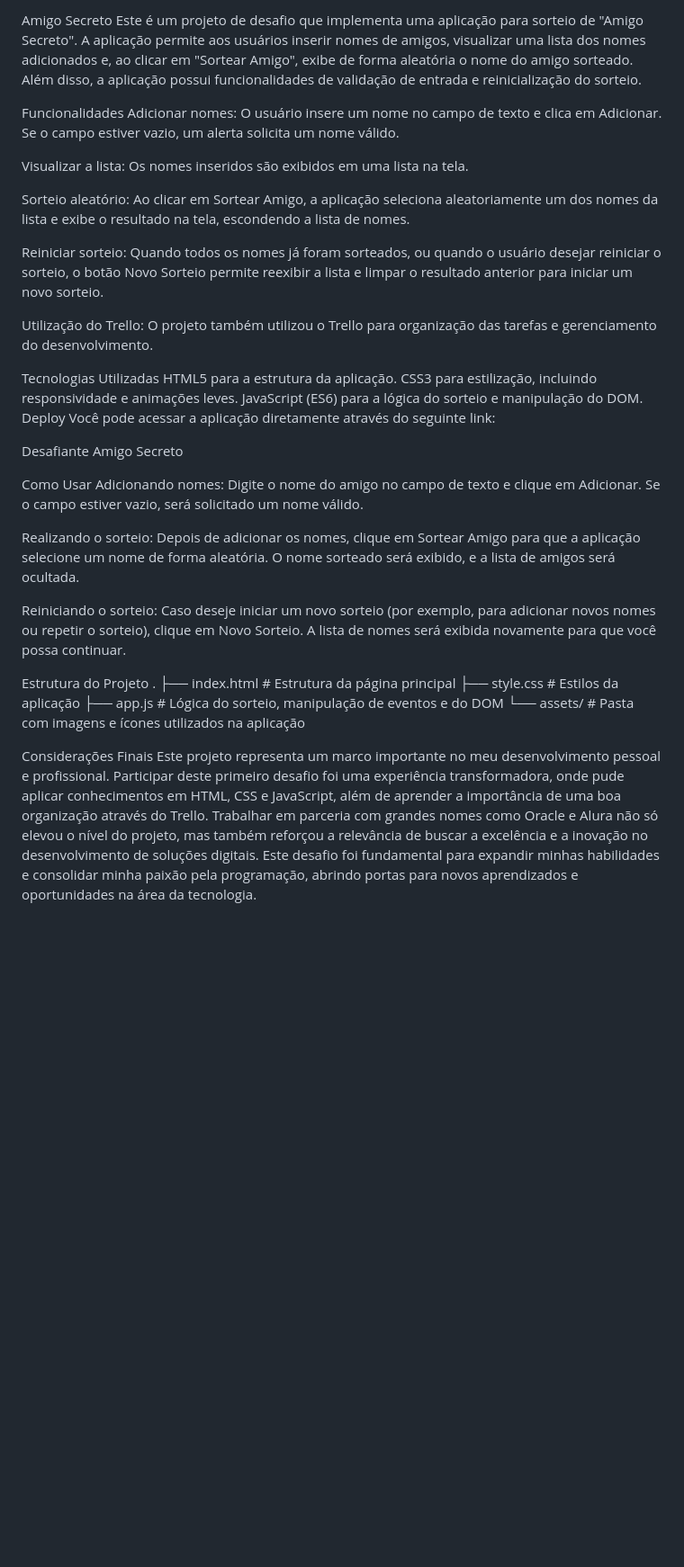
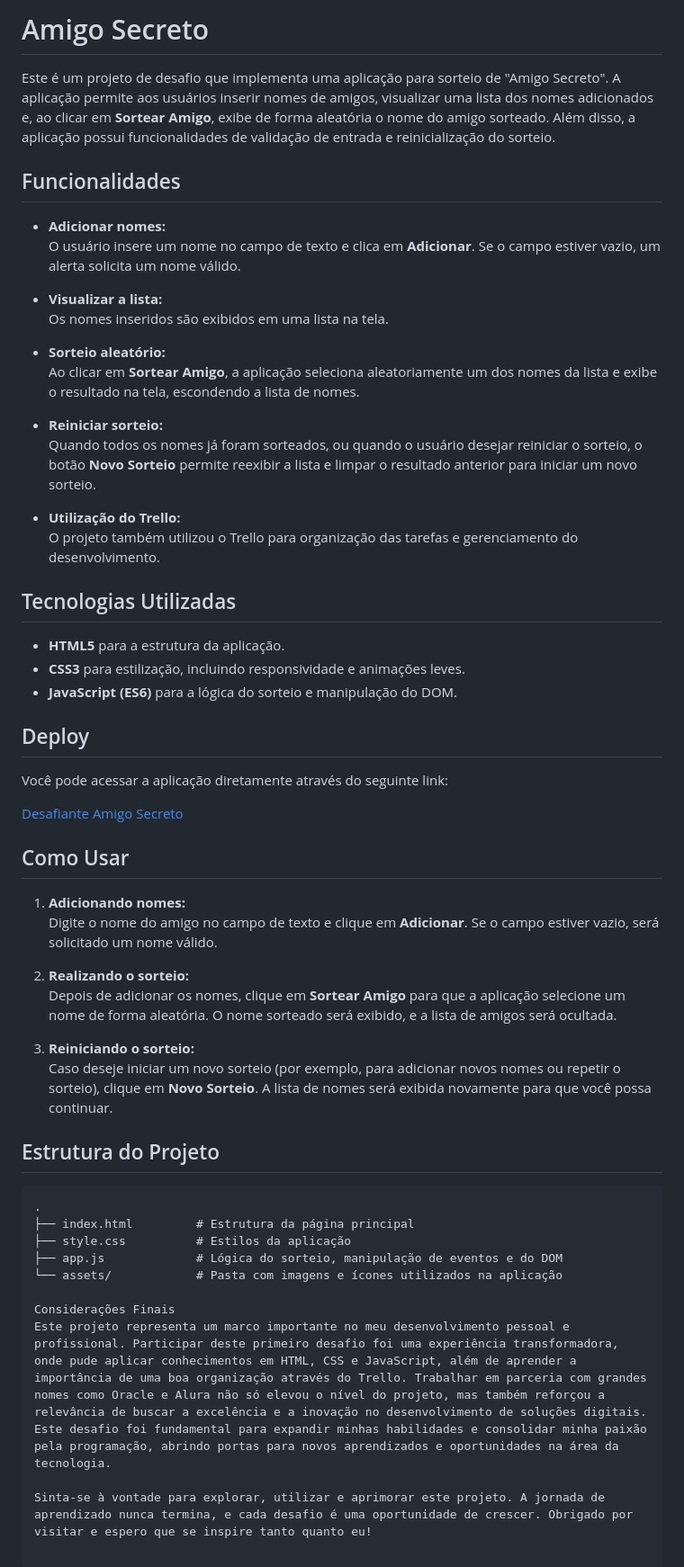
Before and after one commit to Luan-AOliveira/ONE-Oracle-Next-Education, a Markdown page: Challenge-Amigo-Secreto/readme.md, the part around the change. Shown: that part at 90% size. Drawn GitHub-style; blank space fills up the shorter version.

Commit message:
Challenger Desafio Amigo Secreto Concluido

````diff
--- a/Challenge-Amigo-Secreto/readme.md
+++ b/Challenge-Amigo-Secreto/readme.md
@@ -1,51 +1,57 @@
-Amigo Secreto
-Este é um projeto de desafio que implementa uma aplicação para sorteio de "Amigo Secreto". A aplicação permite aos usuários inserir nomes de amigos, visualizar uma lista dos nomes adicionados e, ao clicar em "Sortear Amigo", exibe de forma aleatória o nome do amigo sorteado. Além disso, a aplicação possui funcionalidades de validação de entrada e reinicialização do sorteio.
+# Amigo Secreto
 
+Este é um projeto de desafio que implementa uma aplicação para sorteio de "Amigo Secreto". A aplicação permite aos usuários inserir nomes de amigos, visualizar uma lista dos nomes adicionados e, ao clicar em **Sortear Amigo**, exibe de forma aleatória o nome do amigo sorteado. Além disso, a aplicação possui funcionalidades de validação de entrada e reinicialização do sorteio.
 
-Funcionalidades
-Adicionar nomes:
-O usuário insere um nome no campo de texto e clica em Adicionar. Se o campo estiver vazio, um alerta solicita um nome válido.
+## Funcionalidades
 
-Visualizar a lista:
-Os nomes inseridos são exibidos em uma lista na tela.
+- **Adicionar nomes:**
+  O usuário insere um nome no campo de texto e clica em **Adicionar**. Se o campo estiver vazio, um alerta solicita um nome válido.
 
-Sorteio aleatório:
-Ao clicar em Sortear Amigo, a aplicação seleciona aleatoriamente um dos nomes da lista e exibe o resultado na tela, escondendo a lista de nomes.
+- **Visualizar a lista:**
+  Os nomes inseridos são exibidos em uma lista na tela.
 
-Reiniciar sorteio:
-Quando todos os nomes já foram sorteados, ou quando o usuário desejar reiniciar o sorteio, o botão Novo Sorteio permite reexibir a lista e limpar o resultado anterior para iniciar um novo sorteio.
+- **Sorteio aleatório:**
+  Ao clicar em **Sortear Amigo**, a aplicação seleciona aleatoriamente um dos nomes da lista e exibe o resultado na tela, escondendo a lista de nomes.
 
-Utilização do Trello:
-O projeto também utilizou o Trello para organização das tarefas e gerenciamento do desenvolvimento.
+- **Reiniciar sorteio:**
+  Quando todos os nomes já foram sorteados, ou quando o usuário desejar reiniciar o sorteio, o botão **Novo Sorteio** permite reexibir a lista e limpar o resultado anterior para iniciar um novo sorteio.
 
-Tecnologias Utilizadas
-HTML5 para a estrutura da aplicação.
-CSS3 para estilização, incluindo responsividade e animações leves.
-JavaScript (ES6) para a lógica do sorteio e manipulação do DOM.
-Deploy
+- **Utilização do Trello:**
+  O projeto também utilizou o Trello para organização das tarefas e gerenciamento do desenvolvimento.
+
+## Tecnologias Utilizadas
+
+- **HTML5** para a estrutura da aplicação.
+- **CSS3** para estilização, incluindo responsividade e animações leves.
+- **JavaScript (ES6)** para a lógica do sorteio e manipulação do DOM.
+
+## Deploy
+
 Você pode acessar a aplicação diretamente através do seguinte link:
 
+[Desafiante Amigo Secreto](https://challenger-amigo-secreto-eight.vercel.app)
 
-Desafiante Amigo Secreto
+## Como Usar
 
-Como Usar
-Adicionando nomes:
-Digite o nome do amigo no campo de texto e clique em Adicionar. Se o campo estiver vazio, será solicitado um nome válido.
+1. **Adicionando nomes:**
+   Digite o nome do amigo no campo de texto e clique em **Adicionar**. Se o campo estiver vazio, será solicitado um nome válido.
 
-Realizando o sorteio:
-Depois de adicionar os nomes, clique em Sortear Amigo para que a aplicação selecione um nome de forma aleatória. O nome sorteado será exibido, e a lista de amigos será ocultada.
+2. **Realizando o sorteio:**
+   Depois de adicionar os nomes, clique em **Sortear Amigo** para que a aplicação selecione um nome de forma aleatória. O nome sorteado será exibido, e a lista de amigos será ocultada.
 
-Reiniciando o sorteio:
-Caso deseje iniciar um novo sorteio (por exemplo, para adicionar novos nomes ou repetir o sorteio), clique em Novo Sorteio. A lista de nomes será exibida novamente para que você possa continuar.
+3. **Reiniciando o sorteio:**
+   Caso deseje iniciar um novo sorteio (por exemplo, para adicionar novos nomes ou repetir o sorteio), clique em **Novo Sorteio**. A lista de nomes será exibida novamente para que você possa continuar.
 
+## Estrutura do Projeto
 
-Estrutura do Projeto
+```plaintext
 .
 ├── index.html         # Estrutura da página principal
 ├── style.css          # Estilos da aplicação
 ├── app.js             # Lógica do sorteio, manipulação de eventos e do DOM
 └── assets/            # Pasta com imagens e ícones utilizados na aplicação
 
-
 Considerações Finais
 Este projeto representa um marco importante no meu desenvolvimento pessoal e profissional. Participar deste primeiro desafio foi uma experiência transformadora, onde pude aplicar conhecimentos em HTML, CSS e JavaScript, além de aprender a importância de uma boa organização através do Trello. Trabalhar em parceria com grandes nomes como Oracle e Alura não só elevou o nível do projeto, mas também reforçou a relevância de buscar a excelência e a inovação no desenvolvimento de soluções digitais. Este desafio foi fundamental para expandir minhas habilidades e consolidar minha paixão pela programação, abrindo portas para novos aprendizados e oportunidades na área da tecnologia.
+
+Sinta-se à vontade para explorar, utilizar e aprimorar este projeto. A jornada de aprendizado nunca termina, e cada desafio é uma oportunidade de crescer. Obrigado por visitar e espero que se inspire tanto quanto eu!
````
